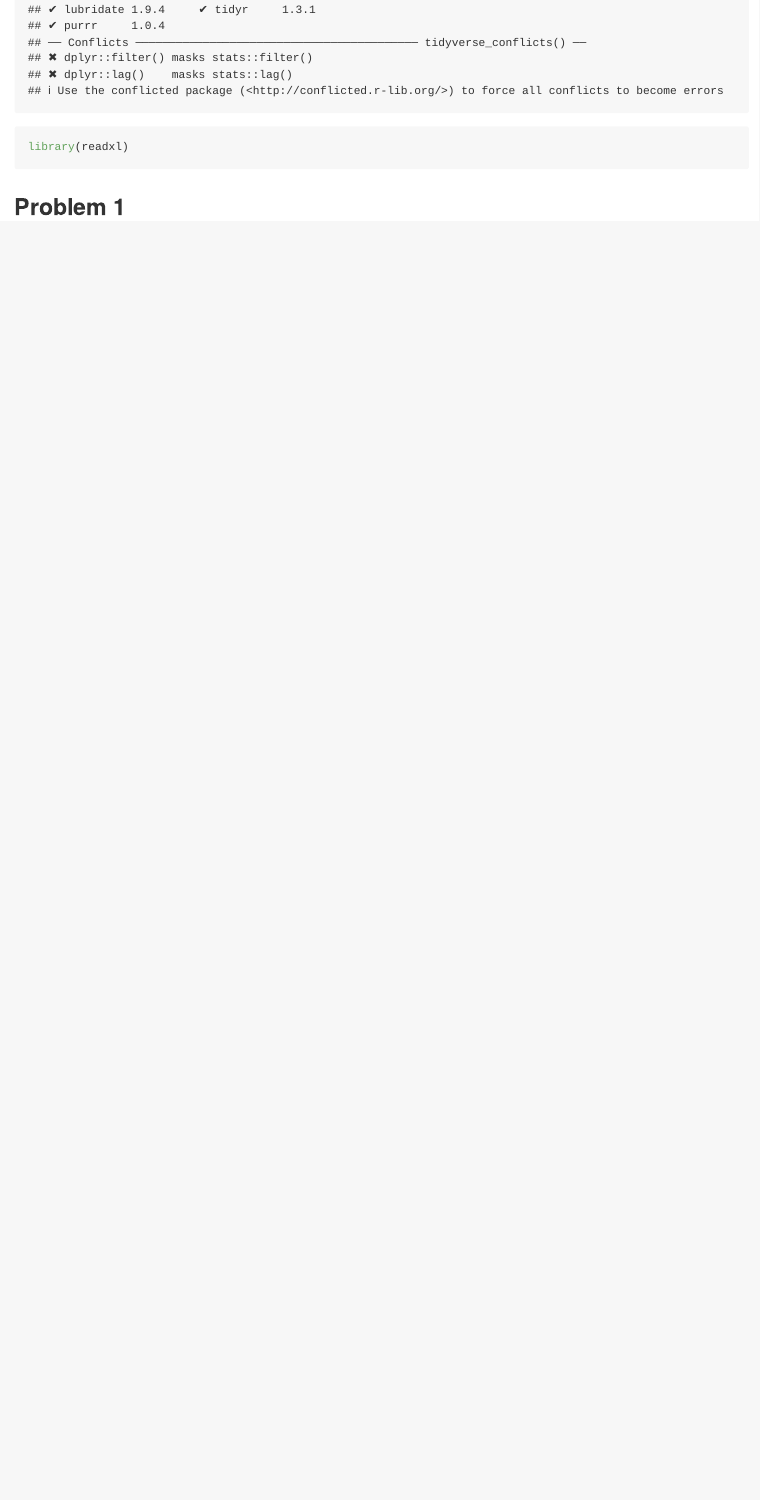
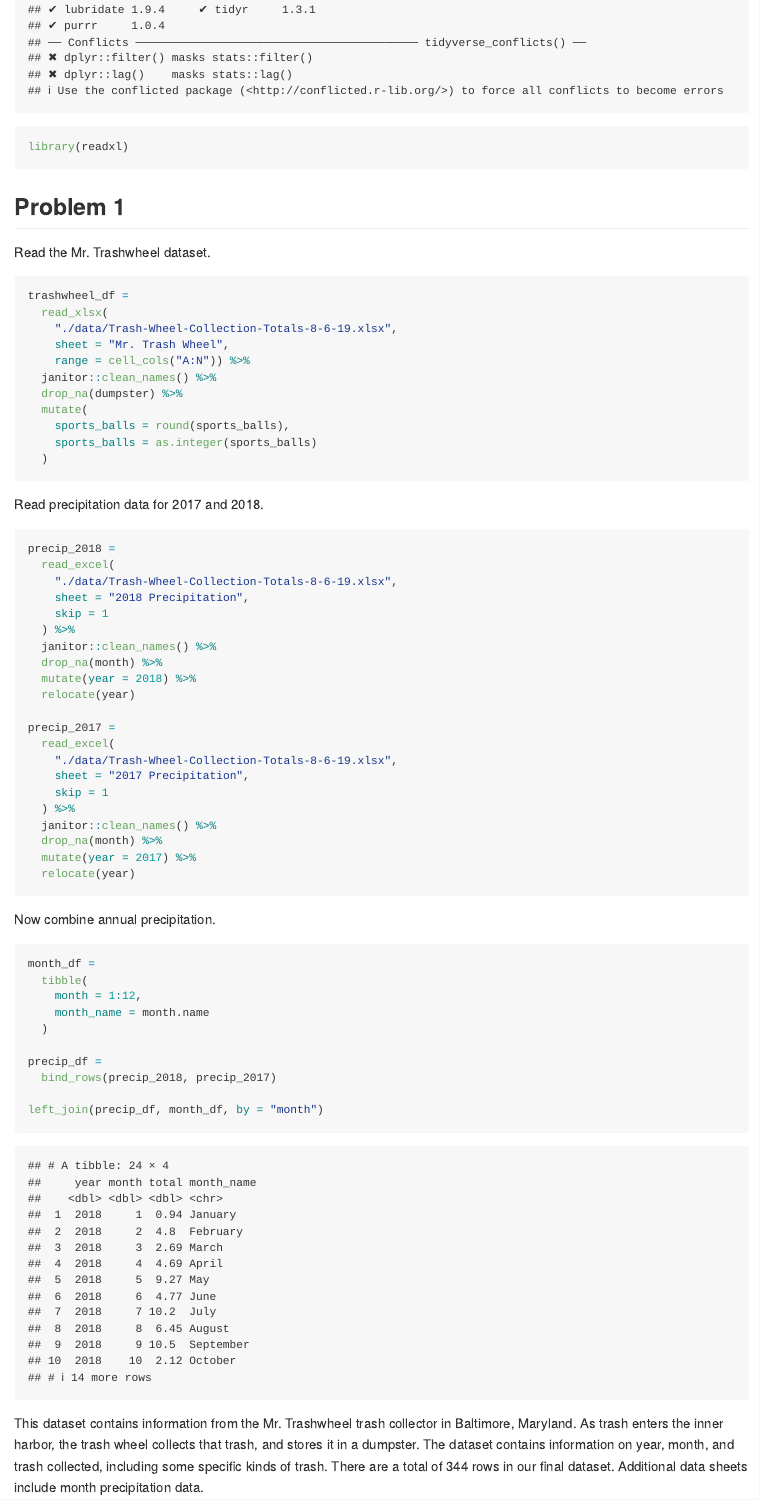
Before and after one commit to Yiyaoli1/p8105_hw2_ajg2202, an R Markdown document (p8105_hw2_ajg2202.Rmd): the page in a window 1100 px wide, from 310 px down. Rendered offline with R 4.5, knitr and Pandoc, with nearby package versions; column names are cleaned by a stand-in for the janitor package.

Commit message:
add the data

````diff
--- a/p8105_hw2_ajg2202.Rmd
+++ b/p8105_hw2_ajg2202.Rmd
@@ -10,3 +10,62 @@ library(readxl)
 ```
 
 ## Problem 1
+
+Read the Mr. Trashwheel dataset.
+
+```{r}
+trashwheel_df =
+  read_xlsx(
+    "./data/Trash-Wheel-Collection-Totals-8-6-19.xlsx",
+    sheet = "Mr. Trash Wheel",
+    range = cell_cols("A:N")) %>%
+  janitor::clean_names() %>%
+  drop_na(dumpster) %>%
+  mutate(
+    sports_balls = round(sports_balls),
+    sports_balls = as.integer(sports_balls)
+  )
+```
+
+Read precipitation data for 2017 and 2018.
+
+```{r}
+precip_2018 =
+  read_excel(
+    "./data/Trash-Wheel-Collection-Totals-8-6-19.xlsx",
+    sheet = "2018 Precipitation",
+    skip = 1
+  ) %>%
+  janitor::clean_names() %>%
+  drop_na(month) %>%
+  mutate(year = 2018) %>%
+  relocate(year)
+
+precip_2017 =
+  read_excel(
+    "./data/Trash-Wheel-Collection-Totals-8-6-19.xlsx",
+    sheet = "2017 Precipitation",
+    skip = 1
+  ) %>%
+  janitor::clean_names() %>%
+  drop_na(month) %>%
+  mutate(year = 2017) %>%
+  relocate(year)
+```
+
+Now combine annual precipitation.
+
+```{r}
+month_df =
+  tibble(
+    month = 1:12,
+    month_name = month.name
+  )
+
+precip_df =
+  bind_rows(precip_2018, precip_2017)
+
+left_join(precip_df, month_df, by = "month")
+```
+
+This dataset contains information from the Mr. Trashwheel trash collector in Baltimore, Maryland. As trash enters the inner harbor, the trash wheel collects that trash, and stores it in a dumpster. The dataset contains information on year, month, and trash collected, including some specific kinds of trash. There are a total of `r nrow(trashwheel_df)` rows in our final dataset. Additional data sheets include month precipitation data.
````
Also changed, not shown: data/Trash-Wheel-Collection-Totals-8-6-19.xlsx (added), p8105_hw2_ajg2202.md.
